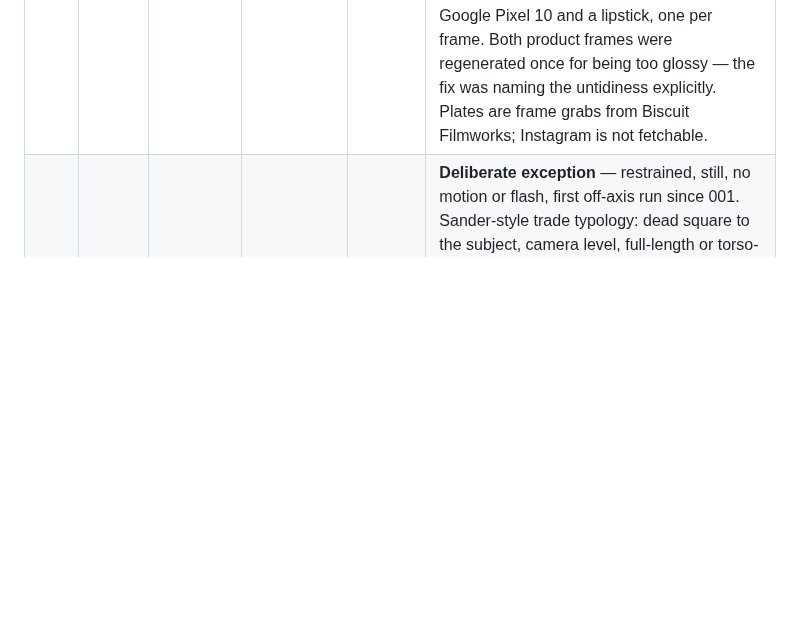
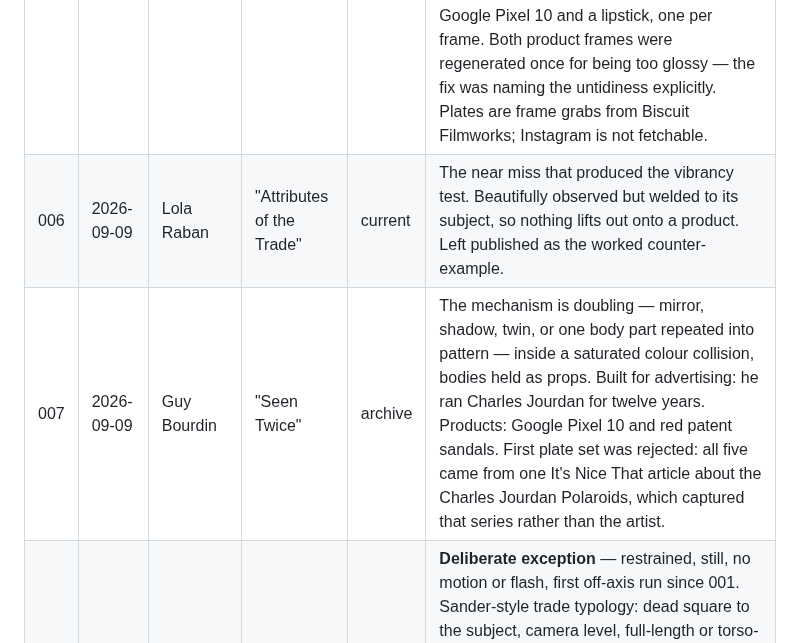
Before and after one commit to bradhall4/Look-Library, a Markdown page: docs/config.md, the part around the change. GitHub-like rendering; blank space fills up the shorter version.

```diff
--- a/docs/config.md
+++ b/docs/config.md
@@ -132,4 +132,6 @@ Do not repeat an artist or treatment on this list. Next look is **007**.
 | 003 | 2026-09-07 | William Klein | "Vogue in the Street" | archive | 28mm at point-blank, 1/8 second so subject and background both smear with one sharp anchor. No product; predates the rule. |
 | 004 | 2026-09-09 | Max Manavi-Huber | "Flash Against Nothing" | current | Hard flash freezes the athlete while the ambient exposure drags a translucent ghost off every frozen edge; camera on the ground, wide, body cropped at the jaw, half the frame left as empty sky, snow or black air. Product: sports drink can. Clean modern digital — no grain, deliberately not look 002's answer. |
 | 005 | 2026-09-09 | Angelo Cerisara | "Close Enough to Sweat" | current | From the queue, so it overrode the rotation and gave two `current` runs in a row. Long lens uncomfortably close, camera locked square or straight down or low, the face never shown whole, moisture on every surface, one near-monochrome field per frame with exactly one saturated accent. Clean modern digital — Nano Banana Pro, not the film vocabulary of 002. Products: Google Pixel 10 and a lipstick, one per frame. Both product frames were regenerated once for being too glossy — the fix was naming the untidiness explicitly. Plates are frame grabs from Biscuit Filmworks; Instagram is not fetchable. |
+| 006 | 2026-09-09 | Lola Raban | "Attributes of the Trade" | current | The near miss that produced the vibrancy test. Beautifully observed but welded to its subject, so nothing lifts out onto a product. Left published as the worked counter-example. |
+| 007 | 2026-09-09 | Guy Bourdin | "Seen Twice" | archive | The mechanism is doubling — mirror, shadow, twin, or one body part repeated into pattern — inside a saturated colour collision, bodies held as props. Built for advertising: he ran Charles Jourdan for twelve years. Products: Google Pixel 10 and red patent sandals. First plate set was rejected: all five came from one It's Nice That article about the Charles Jourdan Polaroids, which captured that series rather than the artist. |
 | 006 | 2026-09-09 | Lola Raban | "Attributes of the Trade" | current | **Deliberate exception** — restrained, still, no motion or flash, first off-axis run since 001. Sander-style trade typology: dead square to the subject, camera level, full-length or torso-cropped, flat ambient light, tools of the trade worn on the body, the room left exactly as found. Colour negative film — grain is load-bearing and only appeared once the medium led the prompt's first clause. GPT Image 2, not the Nano Banana Pro of 004/005. Products: Google Pixel 10 and a tan leather tote. The Pixel only reads at torso crop; at full length it is an unreadable slab. Queue was empty. |
```
Also changed, not shown: docs/run-procedure.md (+8 -1 lines).
